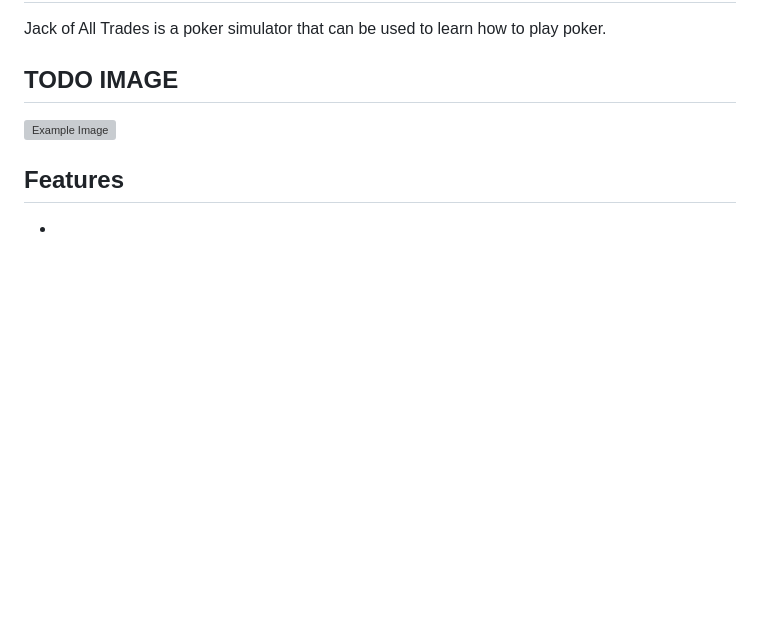
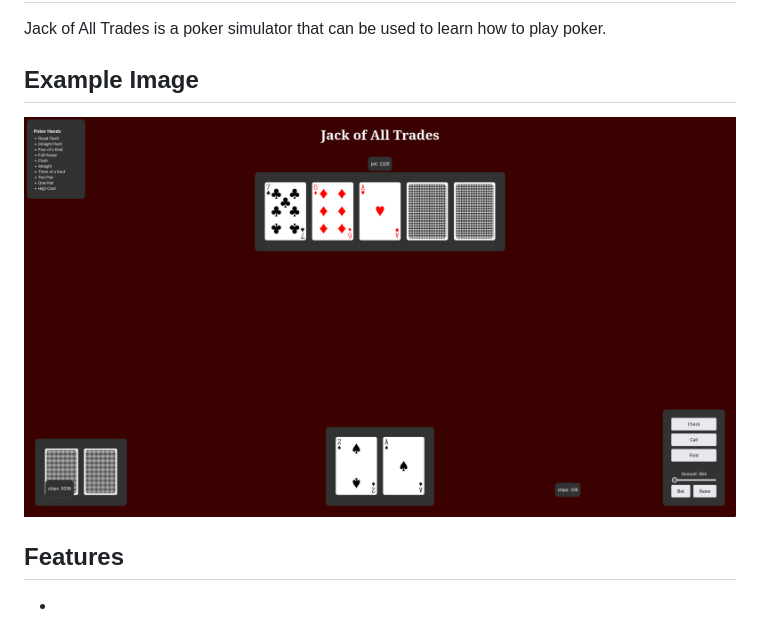
Before and after one commit to AlpineIce/CSCI3300, a Markdown page: README.md, the part around the change. GitHub-like rendering; pictures changed too: res/readmeImage.png (added); blank space fills up the shorter version; grey boxes are pictures that could not be loaded.

Commit message:
add image to readme

```diff
--- a/README.md
+++ b/README.md
@@ -2,8 +2,8 @@
 Jack of All Trades is a poker simulator that can be used to learn how to play poker.
 
 
-## TODO IMAGE
-![Example Image](readmeImage.png)
+## Example Image
+![Example Image](res/readmeImage.png)
 
 ## Features
 *
```
